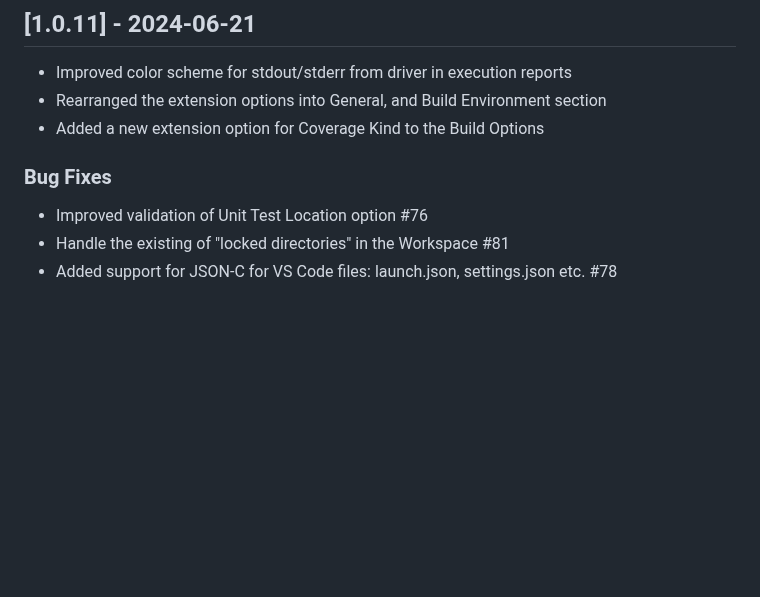
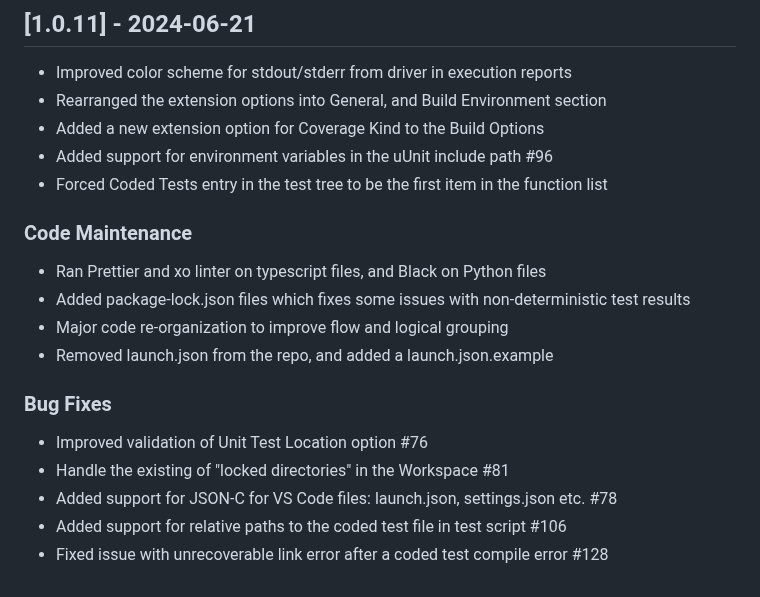
Before and after one commit to vectorgrp/vector-vscode-vcast, a Markdown page: CHANGELOG.md, the part around the change. Rendered like a GitHub page; blank space fills up the shorter version.

Commit message:
Final changelog

```diff
--- a/CHANGELOG.md
+++ b/CHANGELOG.md
@@ -102,10 +102,19 @@ This option is new for VectorCAST 23 sp2
 - Improved color scheme for stdout/stderr from driver in execution reports
 - Rearranged the extension options into General, and Build Environment section
 - Added a new extension option for Coverage Kind to the Build Options
+- Added support for environment variables in the uUnit include path #96
+- Forced Coded Tests entry in the test tree to be the first item in the function list
 
+### Code Maintenance
 
+- Ran Prettier and xo linter on typescript files, and Black on Python files
+- Added package-lock.json files which fixes some issues with non-deterministic test results
+- Major code re-organization to improve flow and logical grouping
+- Removed launch.json from the repo, and added a launch.json.example
 
 ### Bug Fixes
 - Improved validation of Unit Test Location option #76
 - Handle the existing of "locked directories" in the Workspace #81
 - Added support for JSON-C for VS Code files: launch.json, settings.json etc. #78
+- Added support for relative paths to the coded test file in test script #106
+- Fixed issue with unrecoverable link error after a coded test compile error #128
```
